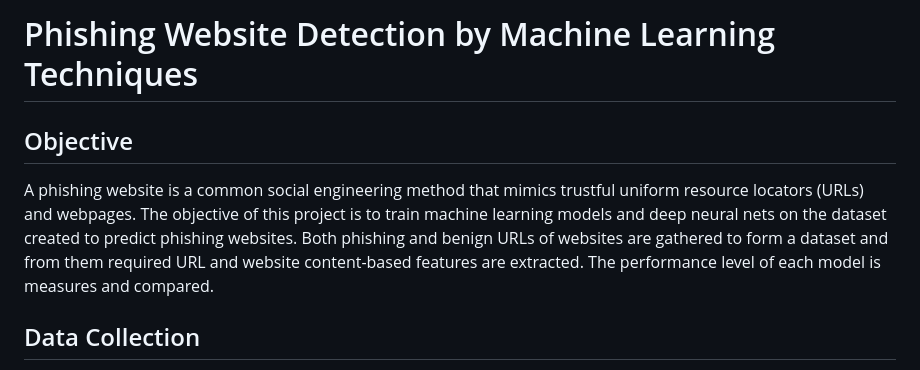
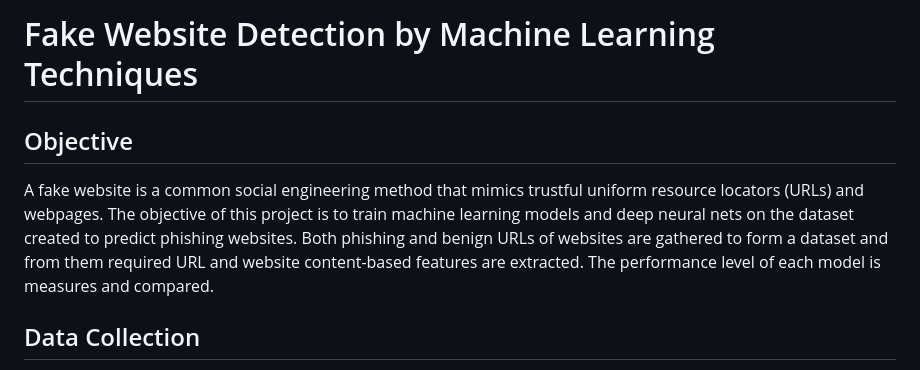
Before and after one commit to Aditya4289/Fake_Website_DetectorusingAI-ML, a Markdown page: README.md, the part around the change. Rendered like a GitHub page.

```diff
--- a/README.md
+++ b/README.md
@@ -1,7 +1,7 @@
-# Phishing Website Detection by Machine Learning Techniques
+# Fake Website Detection by Machine Learning Techniques
 
 ## Objective
-A phishing website is a common social engineering method that mimics trustful uniform resource locators (URLs) and webpages. The objective of this project is to train machine learning models and deep neural nets on the dataset created to predict phishing websites. Both phishing and benign URLs of websites are gathered to form a dataset and from them required URL and website content-based features are extracted. The performance level of each model is measures and compared.
+A fake website is a common social engineering method that mimics trustful uniform resource locators (URLs) and webpages. The objective of this project is to train machine learning models and deep neural nets on the dataset created to predict phishing websites. Both phishing and benign URLs of websites are gathered to form a dataset and from them required URL and website content-based features are extracted. The performance level of each model is measures and compared.
 
 ## Data Collection
 The set of phishing URLs are collected from opensource service called **PhishTank**. This service provide a set of phishing URLs in multiple formats like csv, json etc. that gets updated hourly. To download the data: https://www.phishtank.com/developer_info.php. From this dataset, 5000 random phishing URLs are collected to train the ML models.
```
